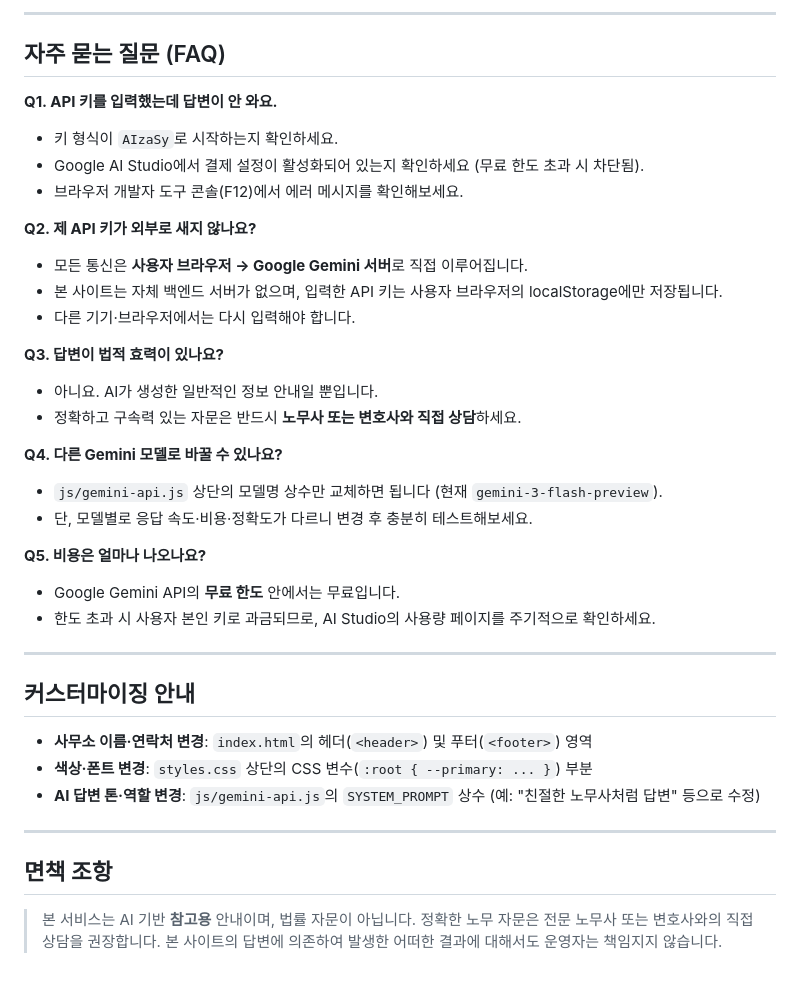
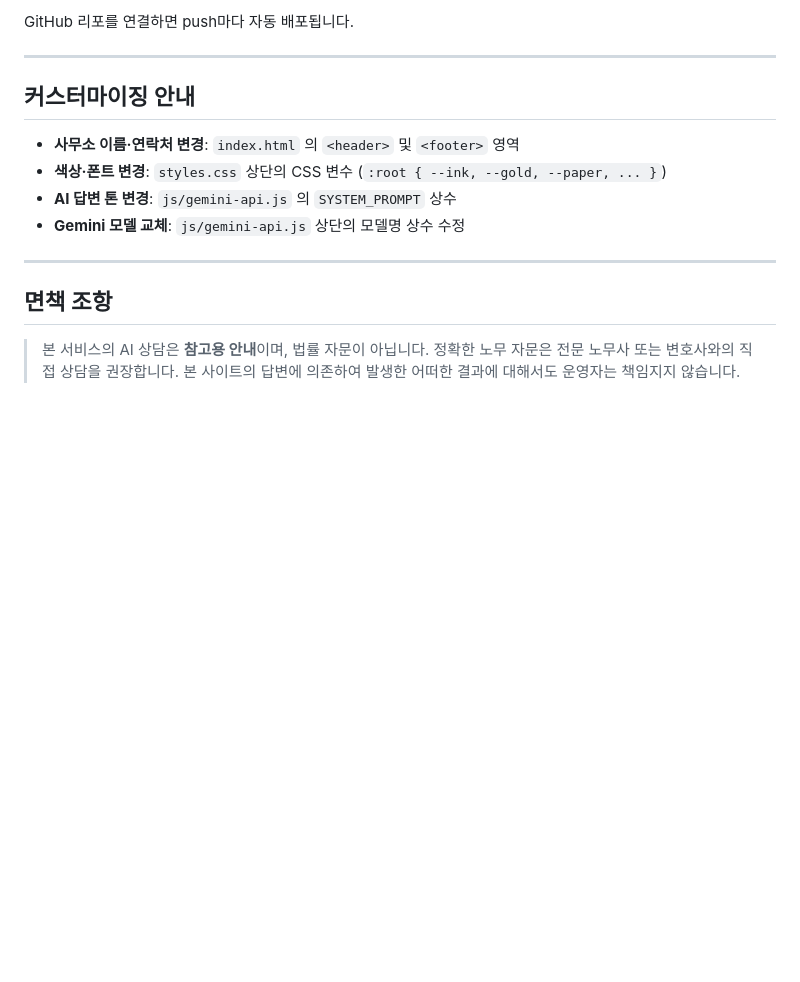
Before and after one commit to sh30126-arch/labor-law-office, a Markdown page: README.md, the part around one of its changes. Rendered like a GitHub page; blank space fills up the shorter version.

````diff
--- a/README.md
+++ b/README.md
@@ -105,43 +125,20 @@ labor-law-office/
 ```
 
----
-
-## 자주 묻는 질문 (FAQ)
-
-**Q1. API 키를 입력했는데 답변이 안 와요.**
-- 키 형식이 `AIzaSy`로 시작하는지 확인하세요.
-- Google AI Studio에서 결제 설정이 활성화되어 있는지 확인하세요 (무료 한도 초과 시 차단됨).
-- 브라우저 개발자 도구 콘솔(F12)에서 에러 메시지를 확인해보세요.
-
-**Q2. 제 API 키가 외부로 새지 않나요?**
-- 모든 통신은 **사용자 브라우저 → Google Gemini 서버**로 직접 이루어집니다.
-- 본 사이트는 자체 백엔드 서버가 없으며, 입력한 API 키는 사용자 브라우저의 localStorage에만 저장됩니다.
-- 다른 기기·브라우저에서는 다시 입력해야 합니다.
-
-**Q3. 답변이 법적 효력이 있나요?**
-- 아니요. AI가 생성한 일반적인 정보 안내일 뿐입니다.
-- 정확하고 구속력 있는 자문은 반드시 **노무사 또는 변호사와 직접 상담**하세요.
-
-**Q4. 다른 Gemini 모델로 바꿀 수 있나요?**
-- `js/gemini-api.js` 상단의 모델명 상수만 교체하면 됩니다 (현재 `gemini-3-flash-preview`).
-- 단, 모델별로 응답 속도·비용·정확도가 다르니 변경 후 충분히 테스트해보세요.
-
-**Q5. 비용은 얼마나 나오나요?**
-- Google Gemini API의 **무료 한도** 안에서는 무료입니다.
-- 한도 초과 시 사용자 본인 키로 과금되므로, AI Studio의 사용량 페이지를 주기적으로 확인하세요.
+GitHub 리포를 연결하면 push마다 자동 배포됩니다.
 
 ---
 
 ## 커스터마이징 안내
 
-- **사무소 이름·연락처 변경**: `index.html`의 헤더(`<header>`) 및 푸터(`<footer>`) 영역
-- **색상·폰트 변경**: `styles.css` 상단의 CSS 변수(`:root { --primary: ... }`) 부분
-- **AI 답변 톤·역할 변경**: `js/gemini-api.js`의 `SYSTEM_PROMPT` 상수 (예: "친절한 노무사처럼 답변" 등으로 수정)
+- **사무소 이름·연락처 변경**: `index.html` 의 `<header>` 및 `<footer>` 영역
+- **색상·폰트 변경**: `styles.css` 상단의 CSS 변수 (`:root { --ink, --gold, --paper, ... }`)
+- **AI 답변 톤 변경**: `js/gemini-api.js` 의 `SYSTEM_PROMPT` 상수
+- **Gemini 모델 교체**: `js/gemini-api.js` 상단의 모델명 상수 수정
 
 ---
 
 ## 면책 조항
 
-> 본 서비스는 AI 기반 **참고용** 안내이며, 법률 자문이 아닙니다.
+> 본 서비스의 AI 상담은 **참고용 안내**이며, 법률 자문이 아닙니다.
 > 정확한 노무 자문은 전문 노무사 또는 변호사와의 직접 상담을 권장합니다.
 > 본 사이트의 답변에 의존하여 발생한 어떠한 결과에 대해서도 운영자는 책임지지 않습니다.
````
Also changed, not shown: other parts of README.md (+80 -60 lines).
